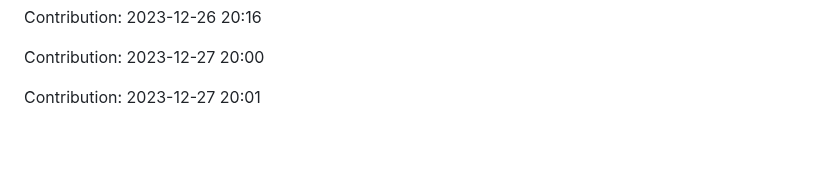
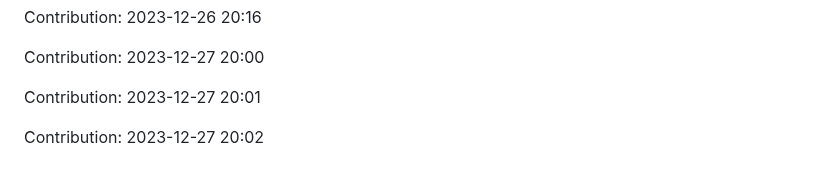
Before and after one commit to TheRealMilesLee/Random-ideas, a Markdown page: README.md, the part around the change. Rendered like a GitHub page; blank space fills up the shorter version.

Commit message:
"Contribution: 2023-12-27 20:02"

```diff
--- a/README.md
+++ b/README.md
@@ -381,3 +381,5 @@ Contribution: 2023-12-26 20:16
 Contribution: 2023-12-27 20:00
 
 Contribution: 2023-12-27 20:01
+
+Contribution: 2023-12-27 20:02
```
